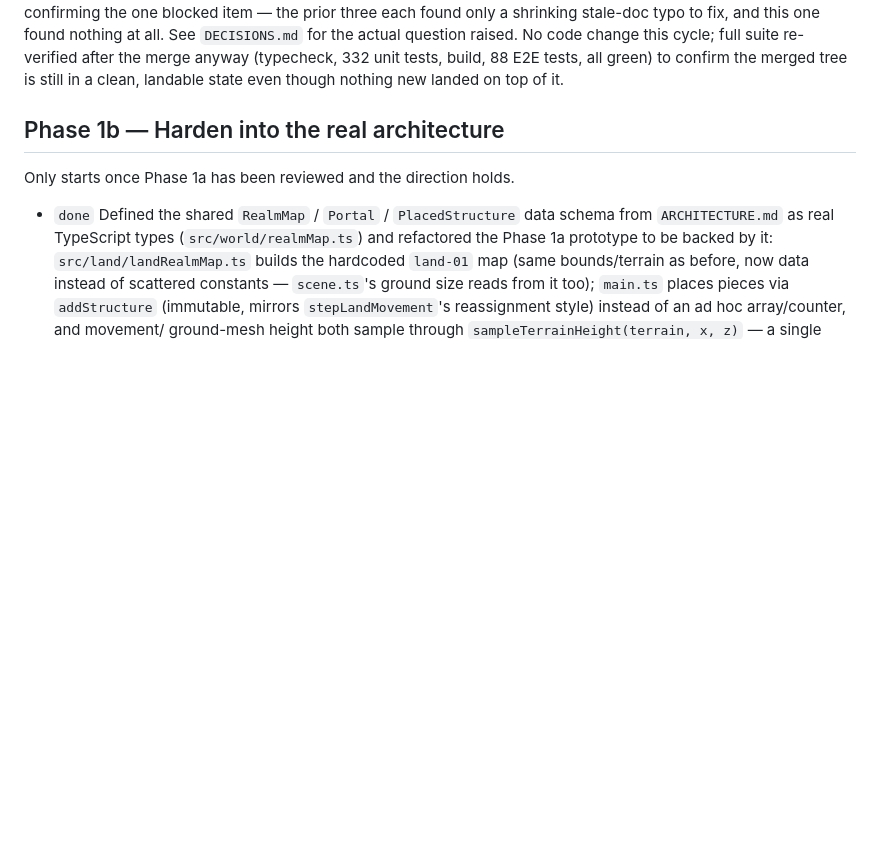
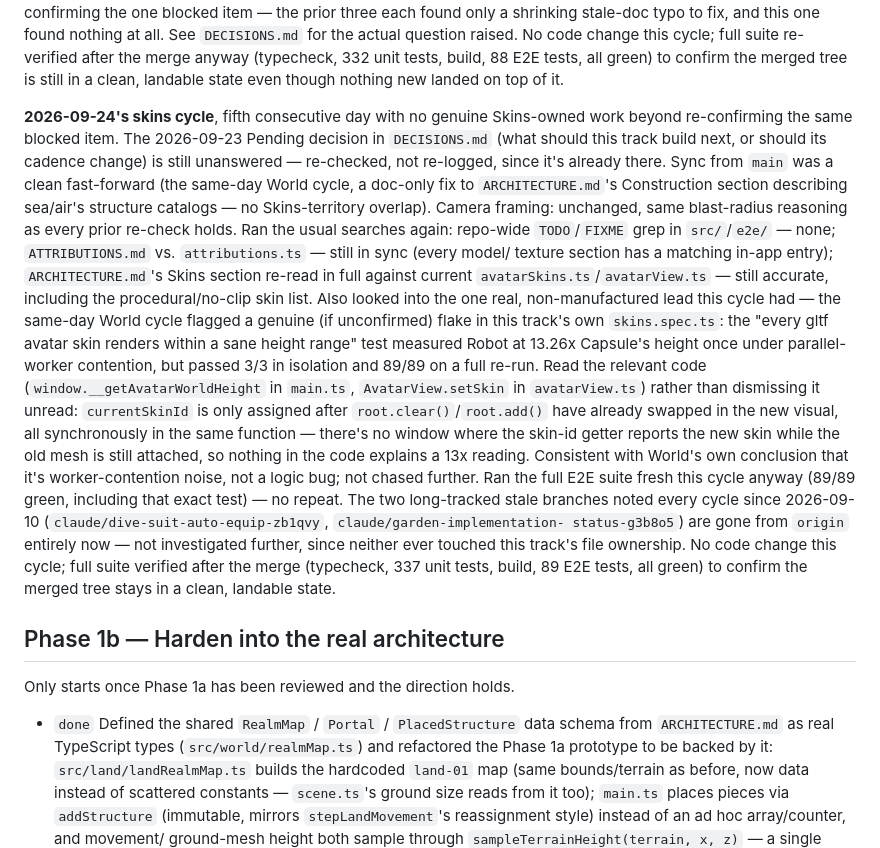
Before and after one commit to deatheroai/tri-realm, a Markdown page: BACKLOG.md, the part around the change. GitHub-like rendering; blank space fills up the shorter version.

Commit message:
Skins cycle: fifth consecutive re-check finds no new work
Pending DECISIONS.md scope question from 2026-09-23 still unanswered.
Re-ran the usual gap searches (TODO/FIXME grep, ATTRIBUTIONS.md sync,
ARCHITECTURE.md accuracy) plus investigated World's flagged skins.spec.ts
flake by reading AvatarView.setSkin/main.ts's height hook directly -
confirmed nothing in the code explains it, consistent with worker
contention rather than a logic bug. No code change; full suite
re-verified clean (typecheck, 337 unit tests, build, 89 E2E tests).

Co-Authored-By: Claude Sonnet 5 <noreply@anthropic.com>
Claude-Session: https://claude.ai/code/session_012vaoFPstcLPxJqtjftWCLE

```diff
--- a/BACKLOG.md
+++ b/BACKLOG.md
@@ -1327,6 +1327,43 @@ code change this cycle; full suite re-verified after the merge anyway
 (typecheck, 332 unit tests, build, 88 E2E tests, all green) to confirm the
 merged tree is still in a clean, landable state even though nothing new
 landed on top of it.
+
+**2026-09-24's skins cycle**, fifth consecutive day with no genuine
+Skins-owned work beyond re-confirming the same blocked item. The
+2026-09-23 Pending decision in `DECISIONS.md` (what should this track
+build next, or should its cadence change) is still unanswered — re-checked,
+not re-logged, since it's already there. Sync from `main` was a clean
+fast-forward (the same-day World cycle, a doc-only fix to
+`ARCHITECTURE.md`'s Construction section describing sea/air's structure
+catalogs — no Skins-territory overlap). Camera framing: unchanged, same
+blast-radius reasoning as every prior re-check holds. Ran the usual
+searches again: repo-wide `TODO`/`FIXME` grep in `src/`/`e2e/` — none;
+`ATTRIBUTIONS.md` vs. `attributions.ts` — still in sync (every model/
+texture section has a matching in-app entry); `ARCHITECTURE.md`'s Skins
+section re-read in full against current `avatarSkins.ts`/`avatarView.ts`
+— still accurate, including the procedural/no-clip skin list.
+Also looked into the one real, non-manufactured lead this cycle had —
+the same-day World cycle flagged a genuine (if unconfirmed) flake in this
+track's own `skins.spec.ts`: the "every gltf avatar skin renders within a
+sane height range" test measured Robot at 13.26x Capsule's height once
+under parallel-worker contention, but passed 3/3 in isolation and 89/89 on
+a full re-run. Read the relevant code
+(`window.__getAvatarWorldHeight` in `main.ts`, `AvatarView.setSkin` in
+`avatarView.ts`) rather than dismissing it unread: `currentSkinId` is only
+assigned after `root.clear()`/`root.add()` have already swapped in the new
+visual, all synchronously in the same function — there's no window where
+the skin-id getter reports the new skin while the old mesh is still
+attached, so nothing in the code explains a 13x reading. Consistent with
+World's own conclusion that it's worker-contention noise, not a logic bug;
+not chased further. Ran the full E2E suite fresh this cycle anyway
+(89/89 green, including that exact test) — no repeat.
+The two long-tracked stale branches noted every cycle since 2026-09-10
+(`claude/dive-suit-auto-equip-zb1qvy`, `claude/garden-implementation-
+status-g3b8o5`) are gone from `origin` entirely now — not investigated
+further, since neither ever touched this track's file ownership. No code
+change this cycle; full suite verified after the merge (typecheck, 337
+unit tests, build, 89 E2E tests, all green) to confirm the merged tree
+stays in a clean, landable state.
 
 ## Phase 1b — Harden into the real architecture
 
```
